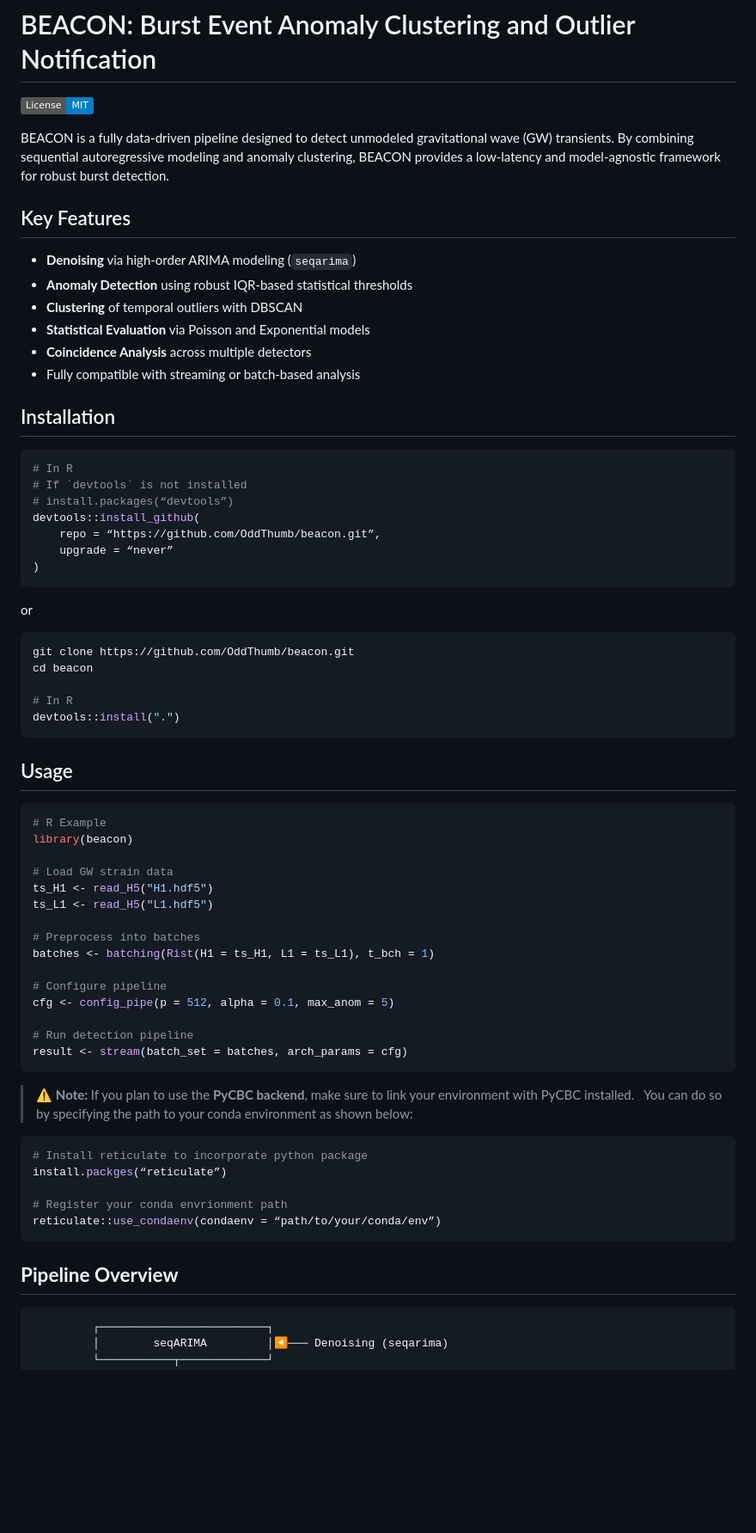
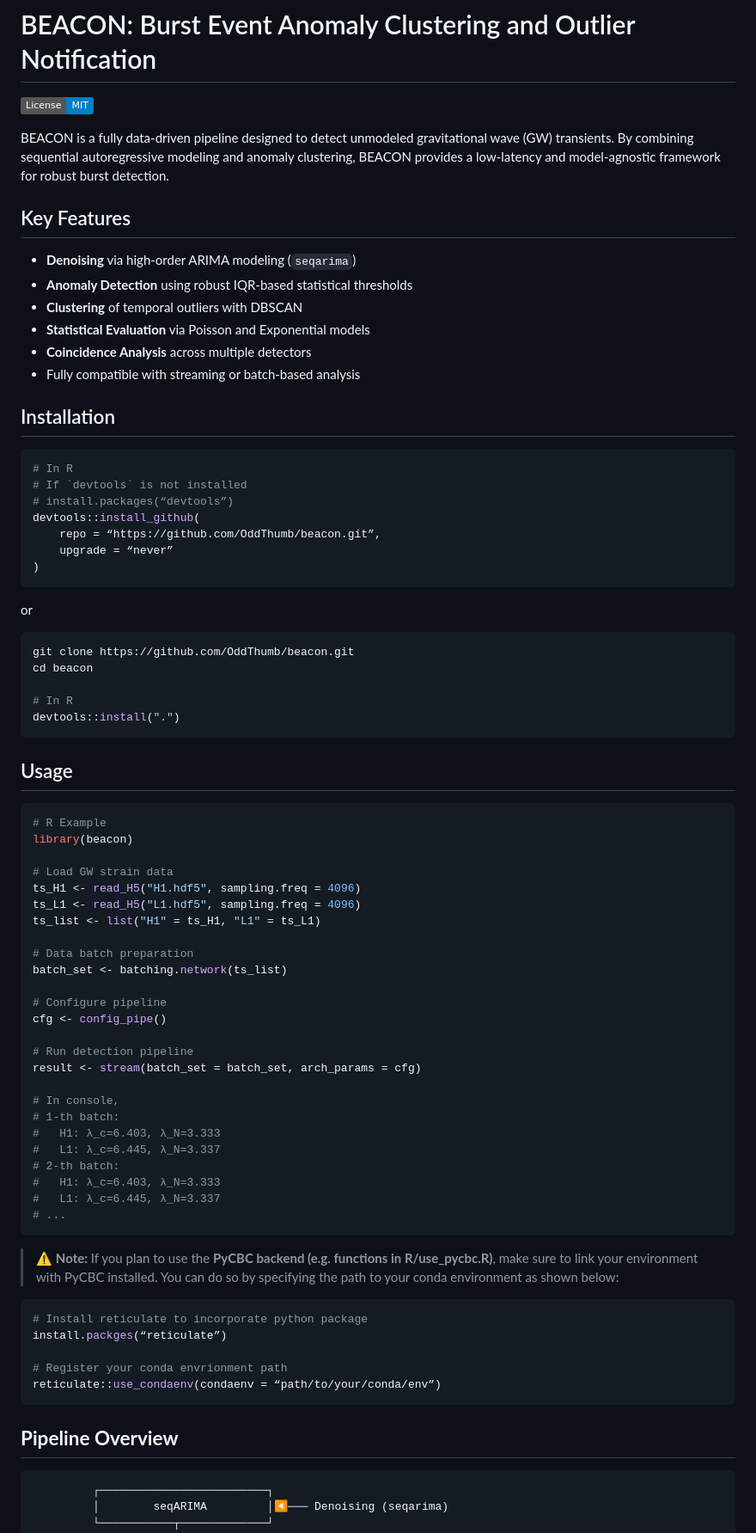
Before and after one commit to OddThumb/beacon, a Markdown page: README.md, the part around the change printed below. Shown: that part at 86% size. Rendered like a GitHub page; badges without logos; blank space fills up the shorter version.

Commit message:
Initial commit

````diff
--- a/README.md
+++ b/README.md
@@ -5,25 +5,29 @@
 BEACON is a fully data-driven pipeline designed to detect unmodeled gravitational wave (GW) transients. By combining sequential autoregressive modeling and anomaly clustering, BEACON provides a low-latency and model-agnostic framework for robust burst detection.
 
 ## Key Features
-- **Denoising** via high-order ARIMA modeling (`seqarima`)
-- **Anomaly Detection** using robust IQR-based statistical thresholds
-- **Clustering** of temporal outliers with DBSCAN
-- **Statistical Evaluation** via Poisson and Exponential models
-- **Coincidence Analysis** across multiple detectors
-- Fully compatible with streaming or batch-based analysis
+
+-   **Denoising** via high-order ARIMA modeling (`seqarima`)
+-   **Anomaly Detection** using robust IQR-based statistical thresholds
+-   **Clustering** of temporal outliers with DBSCAN
+-   **Statistical Evaluation** via Poisson and Exponential models
+-   **Coincidence Analysis** across multiple detectors
+-   Fully compatible with streaming or batch-based analysis
 
 ## Installation
-```shell
+
+``` shell
 # In R
 # If `devtools` is not installed
 # install.packages(“devtools”)
 devtools::install_github(
-	repo = “https://github.com/OddThumb/beacon.git”,
-	upgrade = “never”
+    repo = “https://github.com/OddThumb/beacon.git”,
+    upgrade = “never”
 )
 ```
+
 or
-```bash
+
+``` bash
 git clone https://github.com/OddThumb/beacon.git
 cd beacon
 
@@ -32,27 +36,38 @@ devtools::install(".")
 ```
 
 ## Usage
-```r
+
+``` r
 # R Example
 library(beacon)
 
 # Load GW strain data
-ts_H1 <- read_H5("H1.hdf5")
-ts_L1 <- read_H5("L1.hdf5")
+ts_H1 <- read_H5("H1.hdf5", sampling.freq = 4096)
+ts_L1 <- read_H5("L1.hdf5", sampling.freq = 4096)
+ts_list <- list("H1" = ts_H1, "L1" = ts_L1)
 
-# Preprocess into batches
-batches <- batching(Rist(H1 = ts_H1, L1 = ts_L1), t_bch = 1)
+# Data batch preparation
+batch_set <- batching.network(ts_list)
 
 # Configure pipeline
-cfg <- config_pipe(p = 512, alpha = 0.1, max_anom = 5)
+cfg <- config_pipe()
 
 # Run detection pipeline
-result <- stream(batch_set = batches, arch_params = cfg)
+result <- stream(batch_set = batch_set, arch_params = cfg)
+
+# In console,
+# 1-th batch:
+#   H1: λ_c=6.403, λ_N=3.333
+#   L1: λ_c=6.445, λ_N=3.337
+# 2-th batch:
+#   H1: λ_c=6.403, λ_N=3.333
+#   L1: λ_c=6.445, λ_N=3.337
+# ...
 ```
 
-> ⚠️ **Note:** If you plan to use the **PyCBC backend**, make sure to link your environment with PyCBC installed.
-> You can do so by specifying the path to your conda environment as shown below:
-```r
+> ⚠️ **Note:** If you plan to use the **PyCBC backend (e.g. functions in R/use_pycbc.R)**, make sure to link your environment with PyCBC installed. You can do so by specifying the path to your conda environment as shown below:
+
+``` r
 # Install reticulate to incorporate python package
 install.packges(“reticulate”)
 
@@ -61,7 +76,8 @@ reticulate::use_condaenv(condaenv = “path/to/your/conda/env”)
 ```
 
 ## **Pipeline Overview**
-```text
+
+``` text
          ┌─────────────────────────┐
          │        seqARIMA         │◀─── Denoising (seqarima)
          └───────────┬─────────────┘
````
Also changed, not shown: other parts of README.md (+11 -3 lines).
